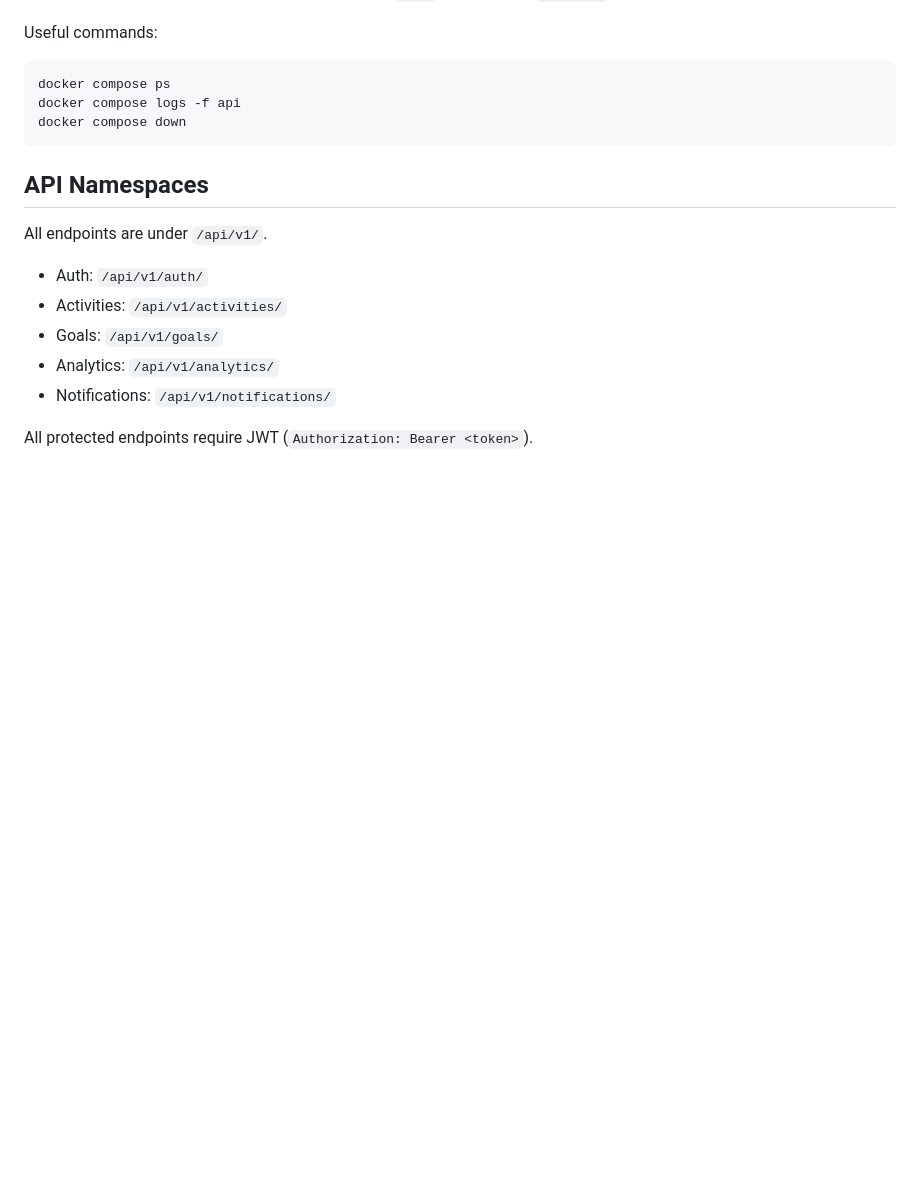
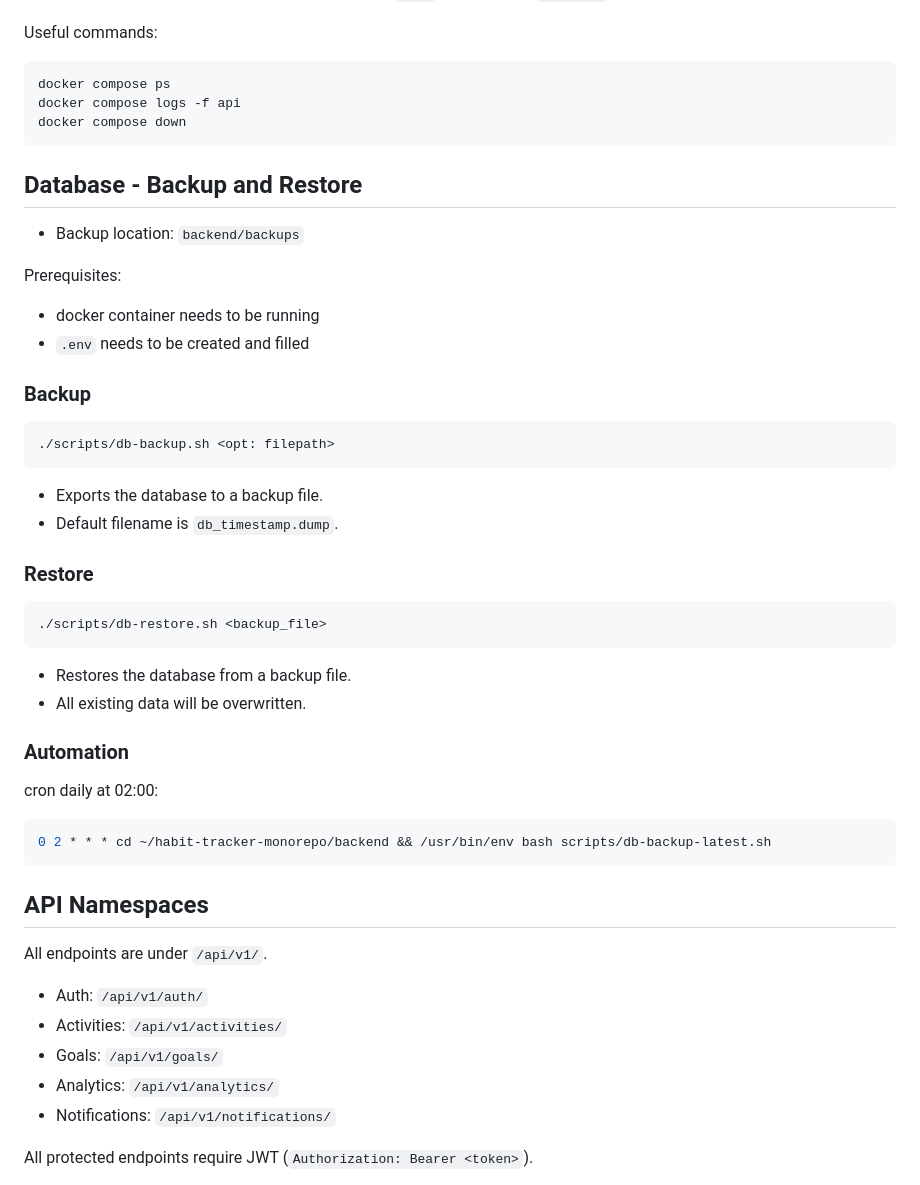
Before and after one commit to comp354-habit-tracker-2026/habit-tracker-monorepo, a Markdown page: backend/README.md, the part around the change. GitHub-like rendering; blank space fills up the shorter version.

Commit message:
docs: write documentation
Co-Authored-By: Elba Lucia Jimenez <luciajvega01@gmail.com>

````diff
--- a/backend/README.md
+++ b/backend/README.md
@@ -109,6 +109,35 @@ docker compose logs -f api
 docker compose down
 ```
 
+## Database - Backup and Restore
+- Backup location: `backend/backups`
+
+Prerequisites:
+- docker container needs to be running
+- `.env` needs to be created and filled
+
+### Backup
+```bash
+./scripts/db-backup.sh <opt: filepath>
+```
+
+- Exports the database to a backup file.
+- Default filename is `db_timestamp.dump`.
+
+### Restore
+```bash
+./scripts/db-restore.sh <backup_file>
+```
+
+- Restores the database from a backup file.
+- All existing data will be overwritten.
+
+### Automation
+cron daily at 02:00:
+```bash
+0 2 * * * cd ~/habit-tracker-monorepo/backend && /usr/bin/env bash scripts/db-backup-latest.sh
+```
+
 ## API Namespaces
 
 All endpoints are under `/api/v1/`.
````
